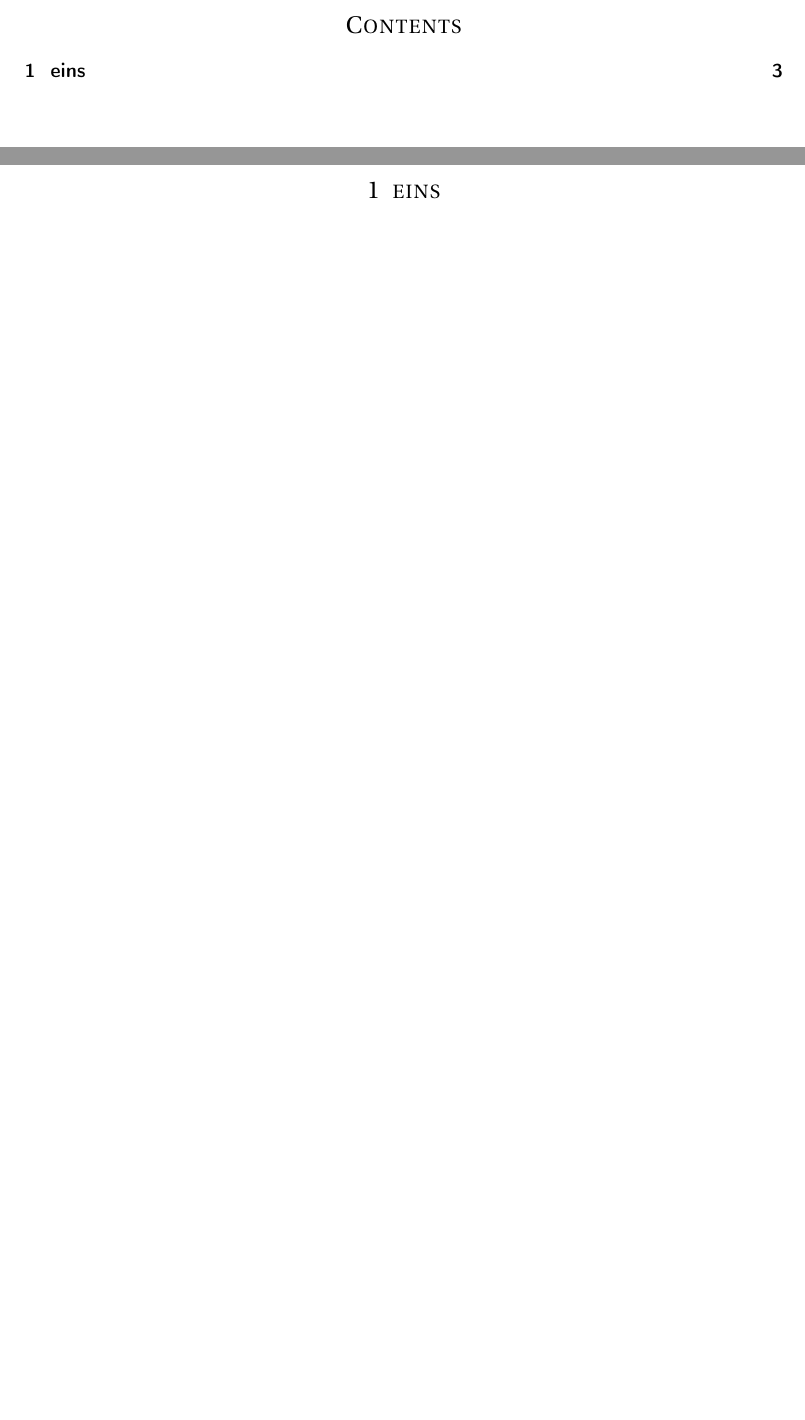
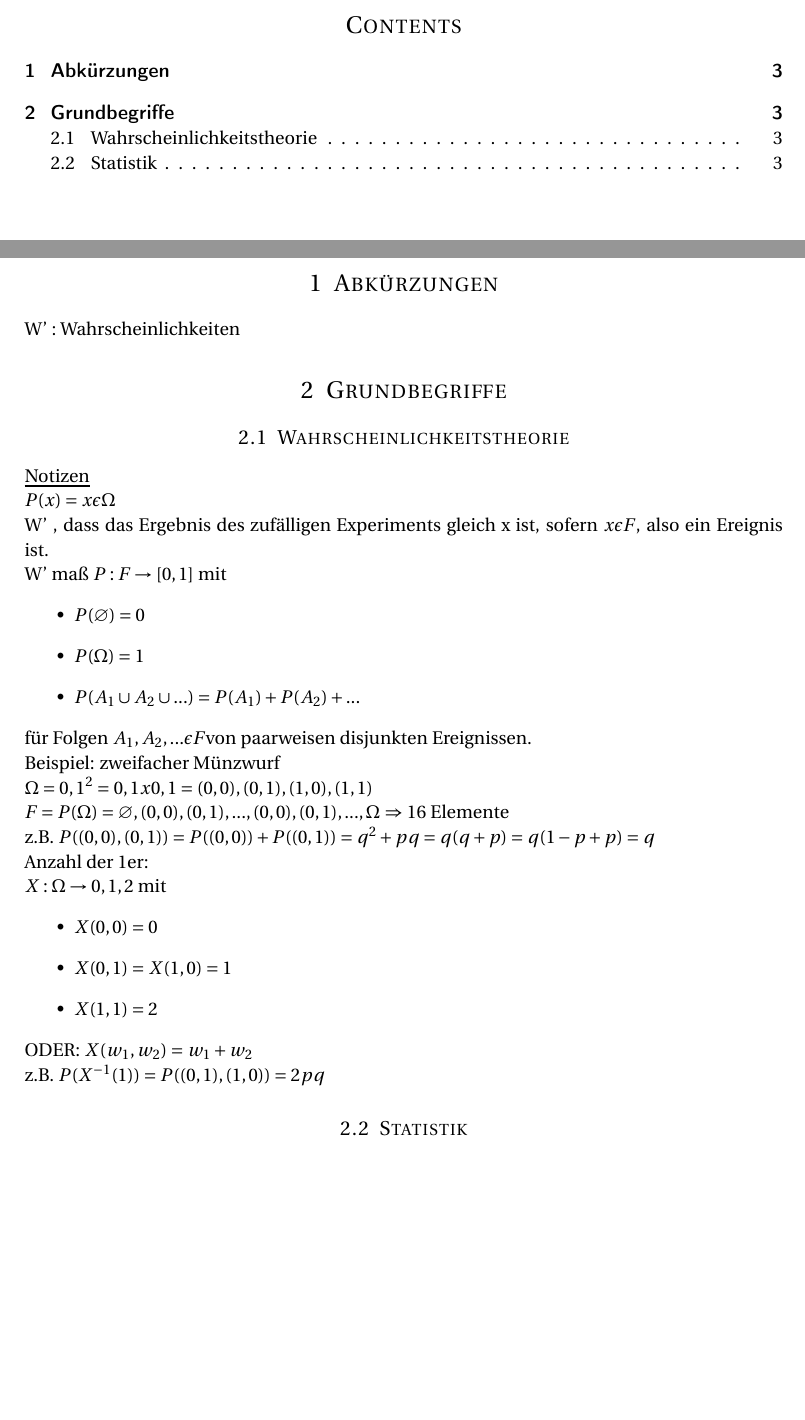
Before and after one commit to Kekziie/Mathe, a LaTeX document (Stochastik/stochastik_script.tex): two parts of pages 2 and 3 of 3, joined at a grey line, cut so that both start at the same text, the shorter picture padded with empty space. Compiled offline with pdfLaTeX.

Commit message:
Add notes 16.04.

```diff
--- a/Stochastik/stochastik_script.tex
+++ b/Stochastik/stochastik_script.tex
@@ -62,7 +62,53 @@
 
 %----------------------------------------------------------------------------------------
 
-\section{eins}
+\section{Abkürzungen}
 
+W' : Wahrscheinlichkeiten
+
+%----------------------------------------------------------------------------------------
+
+\section{Grundbegriffe}
+
+\subsection{Wahrscheinlichkeitstheorie}
+
+\underline{Notizen}
+
+$P ({x}) = x \epsilon \Omega $
+
+W' , dass das Ergebnis des zufälligen Experiments gleich x ist, sofern ${x} \epsilon F$, also ein Ereignis ist.
+
+W' maß $P: F \rightarrow [0,1]$ mit
+\begin{itemize}
+\item $P( \varnothing ) = 0$
+\item $P( \Omega ) = 1$
+\item $P(A_{1} \cup A_{2} \cup ... ) = P(A_{1})+P(A_{2})+... $
+\end{itemize}
+für Folgen $A_{1}, A_{2},... \epsilon F$von paarweisen disjunkten Ereignissen.
+
+Beispiel: zweifacher Münzwurf
+
+$\Omega = {0,1} ^{2} = {0,1} x {0,1} = {(0,0),(0,1),(1,0),(1,1)}$
+
+$F = P( \Omega ) = {\varnothing , {(0,0)}, {(0,1)}, ... , {(0,0),(0,1)}, ... , \Omega }$ $\Rightarrow$ 16 Elemente
+
+z.B. $P({(0,0),(0,1)}) = P({(0,0)})+P({(0,1)}) = q^{2}+ pq = q (q+p) = q (1-p+p) = q $
+
+Anzahl der 1er:
+
+$X: \Omega \rightarrow {0,1,2}$ mit
+\begin{itemize}
+\item $X(0,0)=0$
+\item $X(0,1)= X(1,0)=1$
+\item $X(1,1)= 2$
+\end{itemize}
+
+ODER: $X(w_{1},w_{2})=w_{1}+w_{2}$
+
+z.B. $P(X^{-1}({1})) = P({(0,1),(1,0)})= 2pq$
+
+%----------------------------------------------------
+
+\subsection{Statistik}
 
 \end{document}
```
